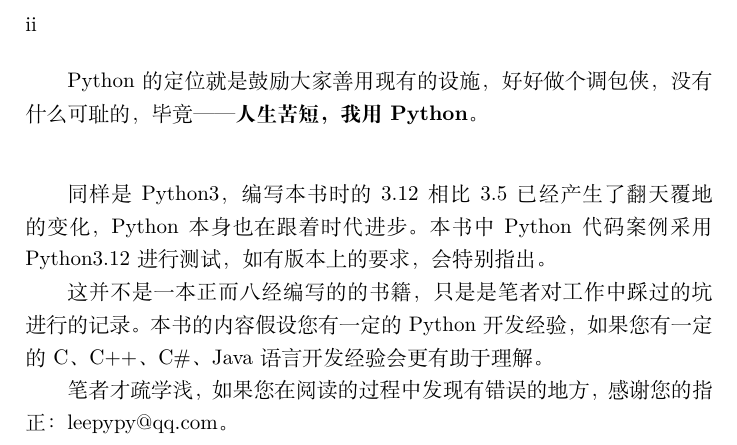
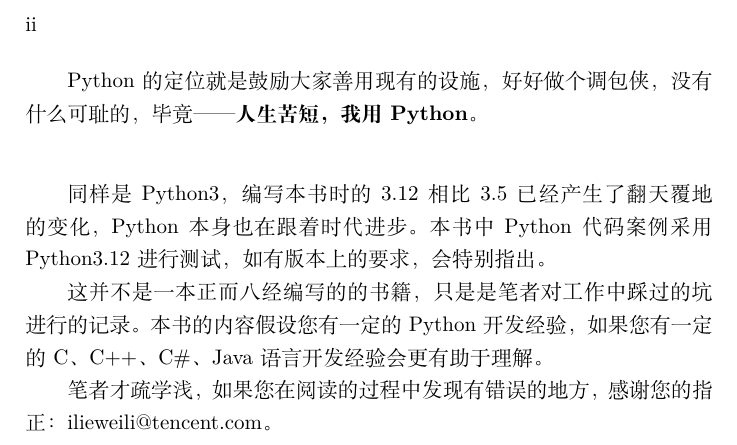
Before and after one commit to Wheel2Motor/articles, a LaTeX book (src/part1.tex): part of page 4 of 57, cut so that both start at the same text. Compiled offline with XeLaTeX.

Commit message:
Changed some text narration

```diff
--- a/src/part1.tex
+++ b/src/part1.tex
@@ -73,7 +73,7 @@
 这并不是一本正而八经编写的的书籍，只是是笔者对工作中踩过的坑进行的记录。
 本书的内容假设您有一定的Python开发经验，如果您有一定的C、C++、C\#、Java语言开发经验会更有助于理解。
 
-笔者才疏学浅，如果您在阅读的过程中发现有错误的地方，感谢您的指正：leepypy@qq.com。
+笔者才疏学浅，如果您在阅读的过程中发现有错误的地方，感谢您的指正：ilieweili@tencent.com。
 
 \tableofcontents
 
```
Also changed, not shown: README.md.
